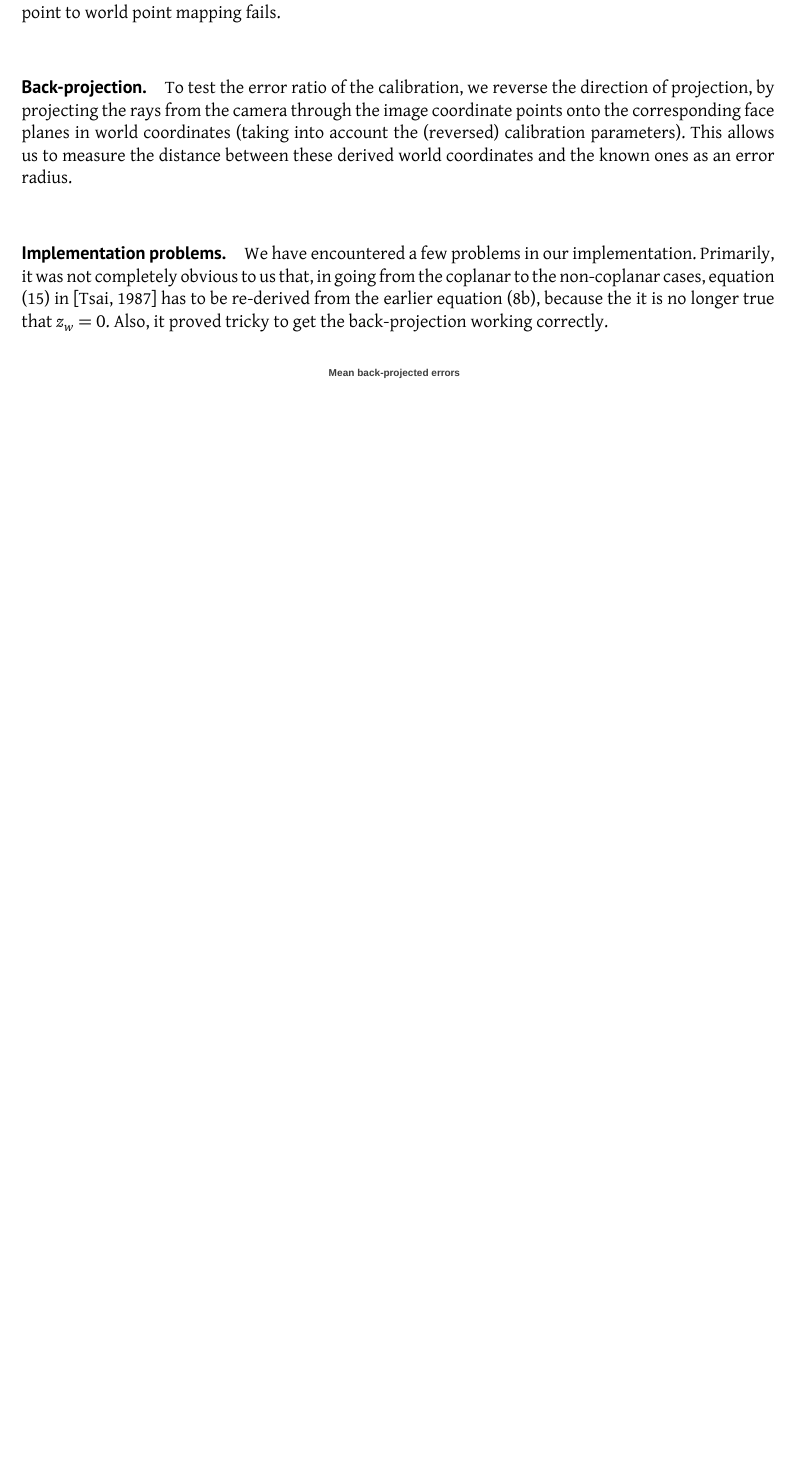
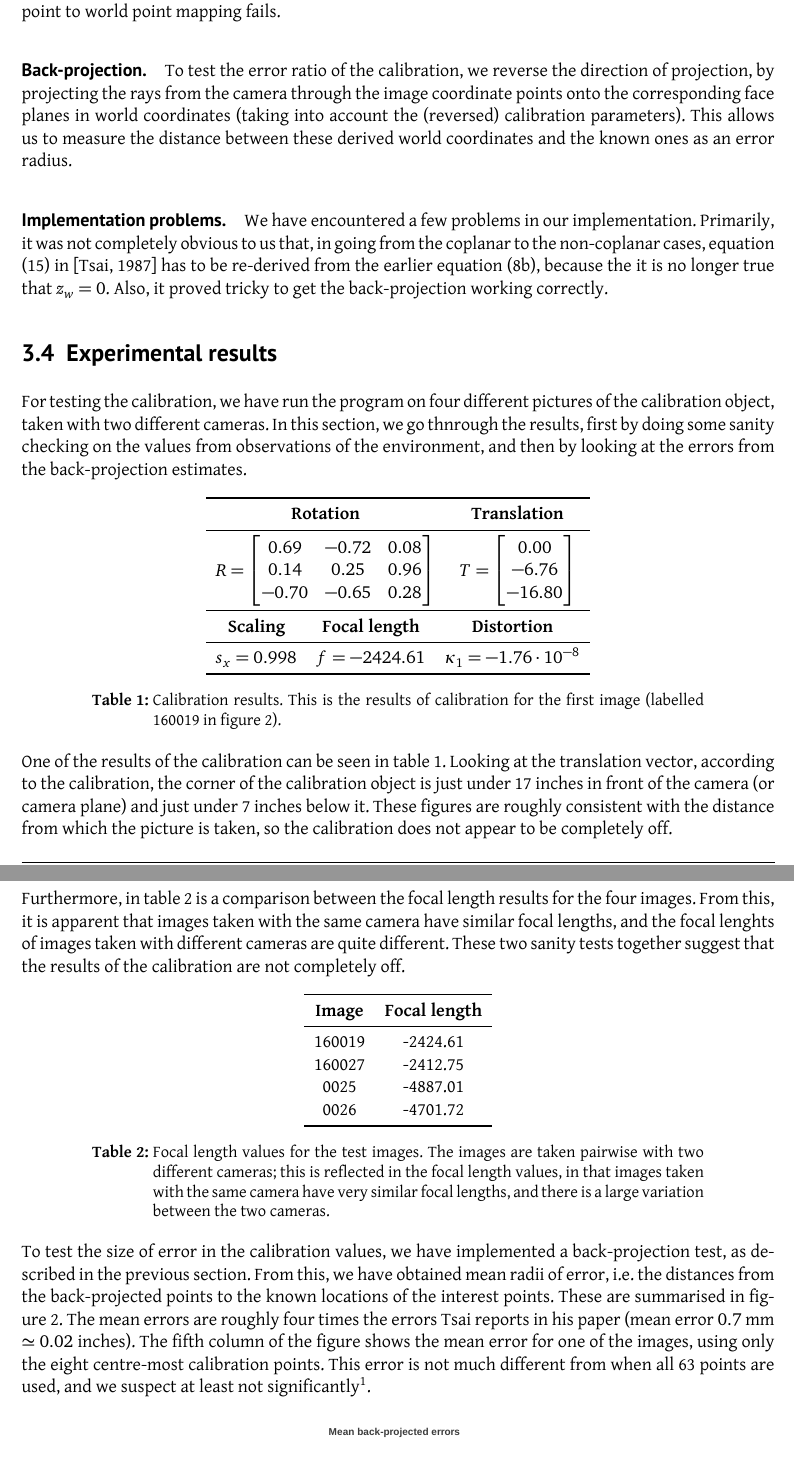
Before and after one commit to tohojo/image-processing, a LaTeX document (report/image-processing.tex, which reads report/camera-calibration.tex): part of page 9 of 12 before the commit and two parts of pages 9 and 10 of 13 after it, the two joined at a grey line, cut so that both start at the same text, the shorter picture padded with empty space. Compiled offline with XeLaTeX.

Commit message:
Add results section to camera calibration section.

```diff
--- a/report/camera-calibration.tex
+++ b/report/camera-calibration.tex
@@ -105,7 +105,89 @@ re-derived from the earlier equation (8b), because the it is no longer
 true that $z_w=0$. Also, it proved tricky to get the back-projection
 working correctly.
 
-\begin{figure}[ht]
+\subsection{Experimental results}
+For testing the calibration, we have run the program on four different
+pictures of the calibration object, taken with two different cameras.
+In this section, we go thnrough the results, first by doing some sanity
+checking on the values from observations of the environment, and then
+by looking at the errors from the back-projection estimates.
+
+\begin{table}[htb]
+  \centering
+  \begin{tabular}{c c c c c c}
+    \toprule
+    \multicolumn{3}{c}{\textbf{Rotation}} & \multicolumn{3}{c}{\textbf{Translation}}\\
+    \midrule
+    \multicolumn{3}{c}{$R=\begin{bmatrix}0.69 & -0.72 & 0.08\\
+    0.14 & 0.25 & 0.96\\
+    -0.70 & -0.65 & 0.28\end{bmatrix}$} &
+    \multicolumn{3}{c}{$T=\begin{bmatrix}0.00\\-6.76\\-16.80\end{bmatrix}$} \\
+    \midrule
+    \multicolumn{2}{c}{\textbf{Scaling}} &
+    \multicolumn{2}{c}{\textbf{Focal length}} &
+    \multicolumn{2}{c}{\textbf{Distortion}}\\
+    \midrule
+    \multicolumn{2}{c}{$s_x =0.998$} &
+    \multicolumn{2}{c}{$f=-2424.61$} &
+    \multicolumn{2}{c}{$\kappa_1=-1.76 \cdot 10^{-8}$}\\
+    \bottomrule
+  \end{tabular}
+  \caption[Calibration results]{Calibration results. This is the
+    results of calibration for the first image (labelled 160019 in
+    figure~\ref{fig:calib-errors}).}
+  \label{tbl:calib-results}
+\end{table}
+
+One of the results of the calibration can be seen in
+table~\ref{tbl:calib-results}. Looking at the translation vector,
+according to the calibration, the corner of the calibration object is
+just under 17 inches in front of the camera (or camera plane) and just
+under 7 inches below it. These figures are roughly consistent with the
+distance from which the picture is taken, so the calibration does not
+appear to be completely off.
+
+Furthermore, in table~\ref{tbl:focal-lengths} is a comparison
+between the focal length results for the four images. From this, it is
+apparent that images taken with the same camera have similar focal
+lengths, and the focal lenghts of images taken with different cameras
+are quite different. These two sanity tests together suggest that the
+results of the calibration are not completely off.
+
+\begin{table}[h]
+  \centering
+  \begin{tabular}{c c}
+    \toprule
+    \textbf{Image} & \textbf{Focal length}\\
+    \midrule
+    160019 & -2424.61\\
+    160027 & -2412.75\\
+    0025 & -4887.01\\
+    0026 & -4701.72\\
+    \bottomrule
+  \end{tabular}
+  \caption[Focal length values for the test images]{Focal length
+    values for the test images. The images are taken pairwise with two
+    different cameras; this is reflected in the focal length values,
+    in that images taken with the same camera have very similar focal
+    lengths, and there is a large variation between the two cameras.}
+  \label{tbl:focal-lengths}
+\end{table}
+
+To test the size of error in the calibration values, we have
+implemented a back-projection test, as described in the previous
+section. From this, we have obtained mean radii of error, i.e. the
+distances from the back-projected points to the known locations of the
+interest points. These are summarised in
+figure~\ref{fig:calib-errors}. The mean errors are roughly four times
+the errors Tsai reports in his paper (mean error $0.7$ mm $\simeq0.02$
+inches). The fifth column of the figure shows the mean error for one
+of the images, using only the eight centre-most calibration points.
+This error is not much different from when all 63 points are used, and
+we suspect at least not significantly\footnote{We have unfortunately
+  misplaced the data that would allow us to confirm this with a proper
+  statistical model.}.
+
+\begin{figure}[htb]
   \centering
   \includegraphics[width=0.7\textwidth]{figures/calibration-means}
   \caption[Mean calibration errors]{Mean calibration errors for all
```
Also changed, not shown: report/figures/calibration-means.pdf, report/camera-calibration.tex (1 more changed lines).
